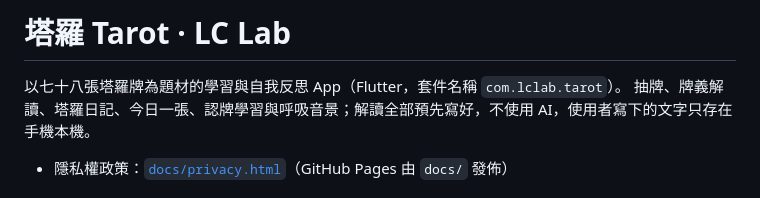
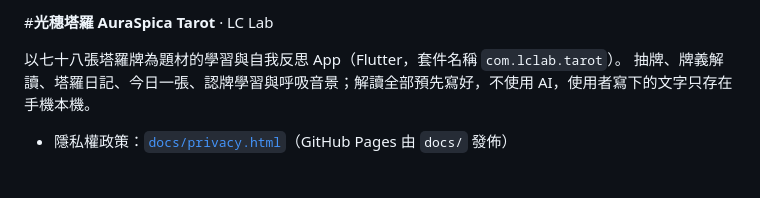
Before and after one commit to lawrence124875/tarot-cards, a Markdown page: README.md, the part around the change. Rendered like a GitHub page.

Commit message:
Change project title to '光穗塔羅 AuraSpica Tarot'
Updated the title of the README to reflect the new name and branding.

```diff
--- a/README.md
+++ b/README.md
@@ -1,4 +1,4 @@
-# 塔羅 Tarot · LC Lab
+#**光穗塔羅 AuraSpica Tarot** · LC Lab
 
 以七十八張塔羅牌為題材的學習與自我反思 App（Flutter，套件名稱 `com.lclab.tarot`）。
 抽牌、牌義解讀、塔羅日記、今日一張、認牌學習與呼吸音景；解讀全部預先寫好，不使用 AI，使用者寫下的文字只存在手機本機。
```
